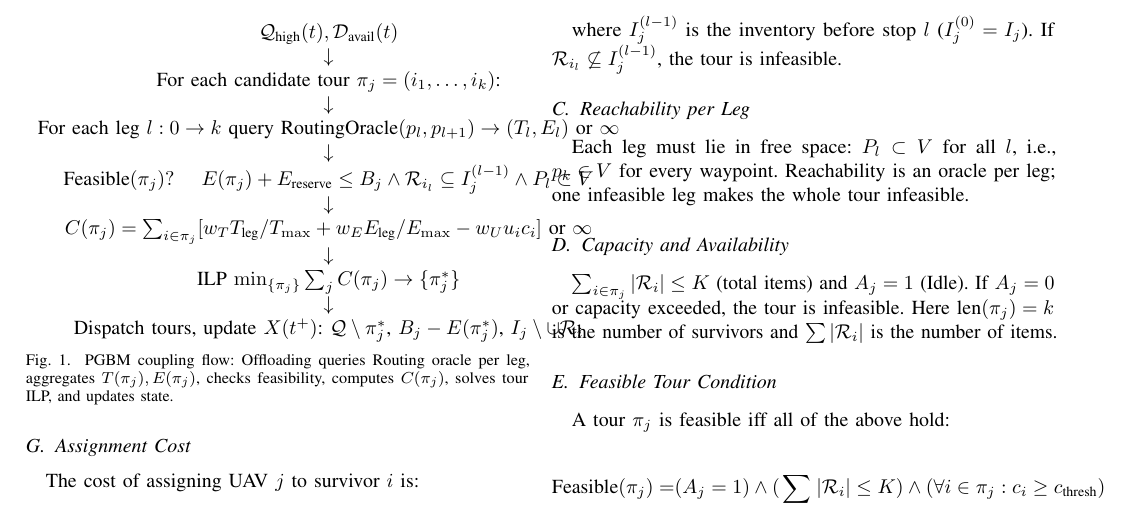
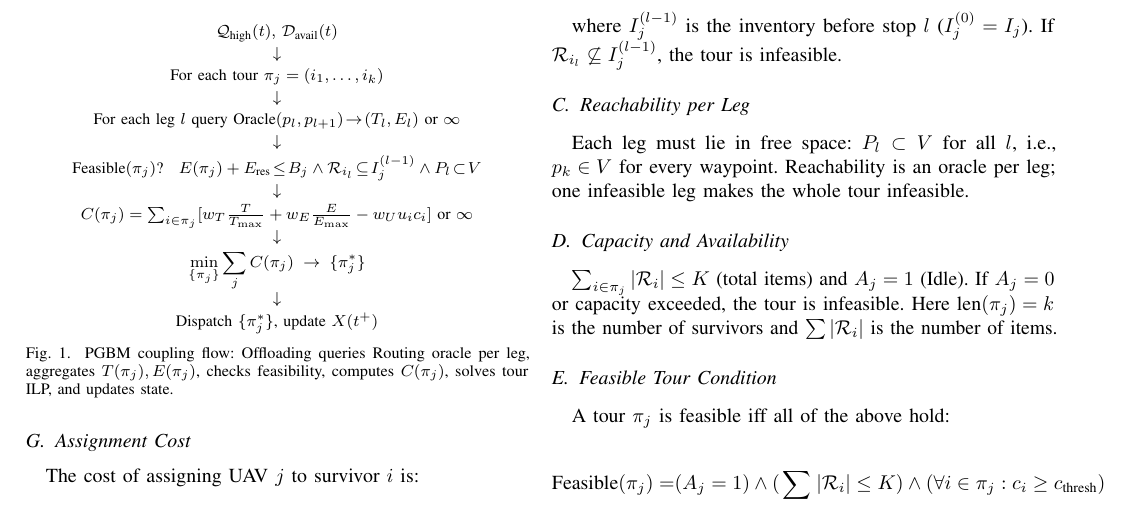
Before and after one commit to Tamim-Dewan/Thesis, a LaTeX paper (Problem Formulation/mathematical_model.tex): part of page 4 of 6, cut so that both start at the same text. Compiled offline with pdfLaTeX.

Commit message:
Fix flow diagram width (footnotesize, compact)

```diff
--- a/Problem Formulation/mathematical_model.tex
+++ b/Problem Formulation/mathematical_model.tex
@@ -286,20 +286,21 @@ Routing provides $(T(\pi_j),E(\pi_j))$ via the oracle for each tour. Offloading
 
 \begin{figure}[h]
 \centering
+\footnotesize
 \begin{tabular}{c}
-$\mathcal{Q}_{\text{high}}(t), \mathcal{D}_{\text{avail}}(t)$ \\
-$\downarrow$ \\
-For each candidate tour $\pi_j=(i_1,\dots,i_k)$: \\
-$\downarrow$ \\
-For each leg $l:0\to k$ query $\text{RoutingOracle}(p_{l},p_{l+1})\to(T_l,E_l)$ or $\infty$ \\
-$\downarrow$ \\
-$\text{Feasible}(\pi_j)?$ \quad $E(\pi_j)+E_{\text{reserve}}\leq B_j \land \mathcal{R}_{i_l}\subseteq I_j^{(l-1)} \land P_l\subset V$ \\
-$\downarrow$ \\
-$C(\pi_j)=\sum_{i\in\pi_j}[w_T T_{\text{leg}}/T_{\max}+w_E E_{\text{leg}}/E_{\max}-w_U u_i c_i]$ or $\infty$ \\
-$\downarrow$ \\
-ILP $\min_{\{\pi_j\}}\sum_j C(\pi_j) \to \{\pi_j^*\}$ \\
-$\downarrow$ \\
-Dispatch tours, update $X(t^+)$: $\mathcal{Q}\setminus\pi_j^*$, $B_j-E(\pi_j^*)$, $I_j\setminus\cup\mathcal{R}_i$ \\
+$\mathcal{Q}_{\text{high}}(t),\, \mathcal{D}_{\text{avail}}(t)$ \\[2pt]
+$\downarrow$ \\[2pt]
+For each tour $\pi_j=(i_1,\dots,i_k)$ \\[2pt]
+$\downarrow$ \\[2pt]
+For each leg $l$ query $\text{Oracle}(p_l,p_{l+1})\!\to\!(T_l,E_l)$ or $\infty$ \\[2pt]
+$\downarrow$ \\[2pt]
+$\text{Feasible}(\pi_j)$? \; $E(\pi_j)+E_{\text{res}}\!\leq\!B_j \land \mathcal{R}_{i_l}\!\subseteq\!I_j^{(l-1)} \land P_l\!\subset\!V$ \\[2pt]
+$\downarrow$ \\[2pt]
+$C(\pi_j)=\sum_{i\in\pi_j}[w_T\frac{T}{T_{\max}}+w_E\frac{E}{E_{\max}}-w_U u_i c_i]$ or $\infty$ \\[2pt]
+$\downarrow$ \\[2pt]
+$\displaystyle\min_{\{\pi_j\}}\sum_j C(\pi_j)\;\to\;\{\pi_j^*\}$ \\[2pt]
+$\downarrow$ \\[2pt]
+Dispatch $\{\pi_j^*\}$, update $X(t^+)$ \\[2pt]
 \end{tabular}
 \caption{PGBM coupling flow: Offloading queries Routing oracle per leg, aggregates $T(\pi_j),E(\pi_j)$, checks feasibility, computes $C(\pi_j)$, solves tour ILP, and updates state.}
 \label{fig:coupling}
```
Also changed, not shown: Problem Formulation/mathematical_model.pdf.
